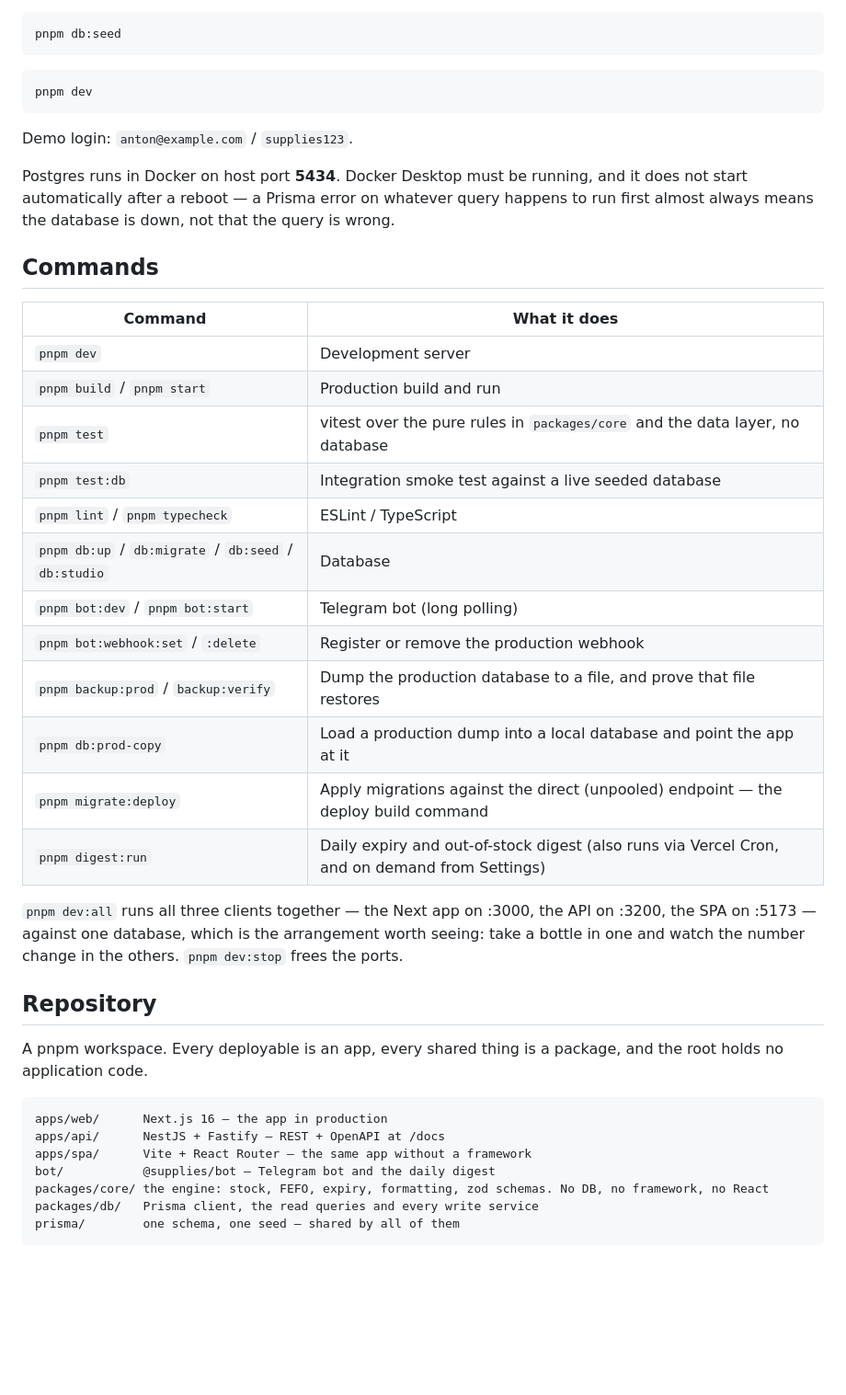
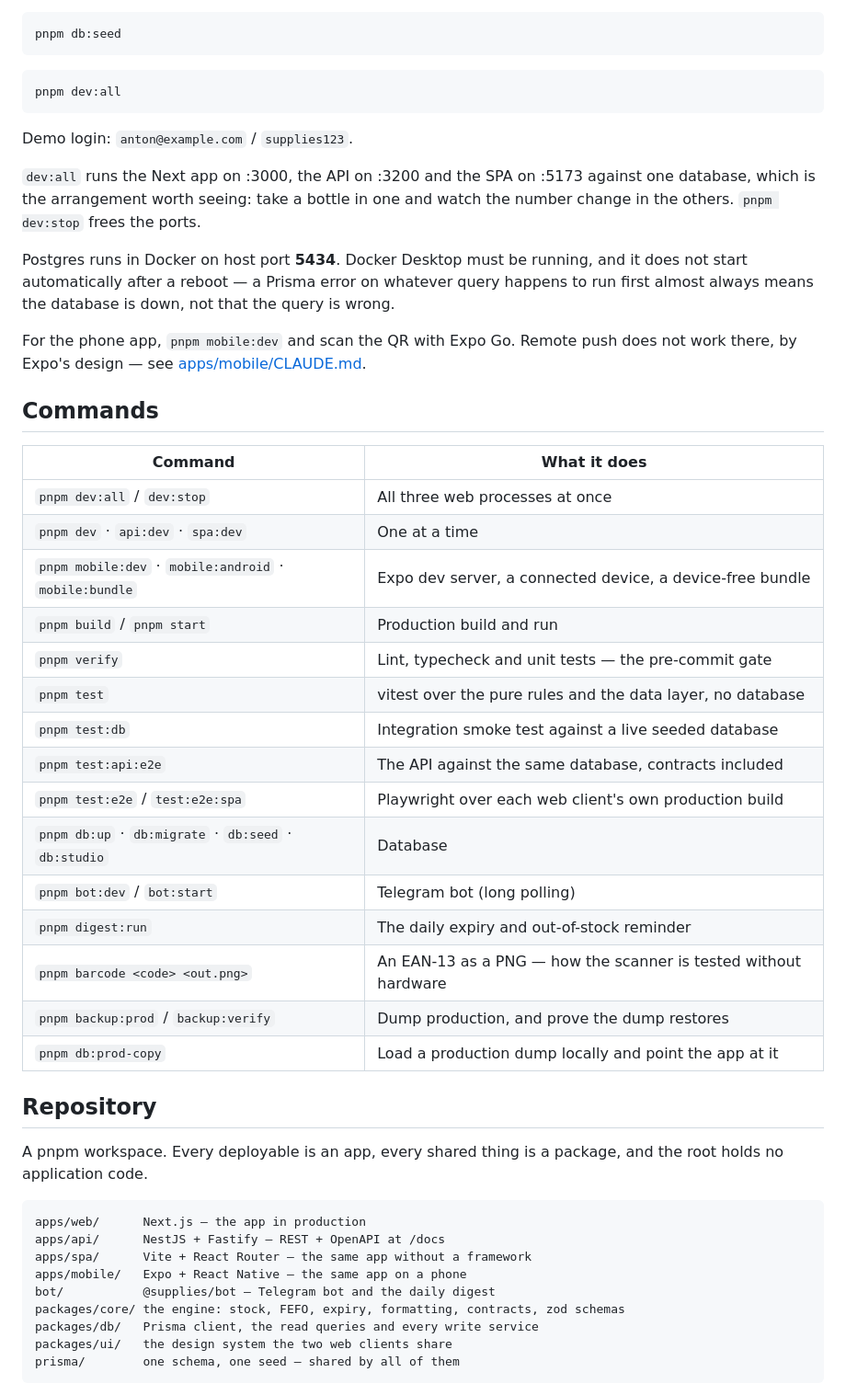
Before and after one commit to KulahinAnton/supplies, a Markdown page: README.md, the part around one of its changes. Shown at 92% size. GitHub-like rendering; blank space fills up the shorter version.

````diff
--- a/README.md
+++ b/README.md
@@ -43,43 +125,58 @@ pnpm db:seed
 ```
 
 ```bash
-pnpm dev
+pnpm dev:all
 ```
 
 Demo login: `anton@example.com` / `supplies123`.
 
-Postgres runs in Docker on host port **5434**. Docker Desktop must be running, and it does not start automatically after a reboot — a Prisma error on whatever query happens to run first almost always means the database is down, not that the query is wrong.
+`dev:all` runs the Next app on :3000, the API on :3200 and the SPA on :5173
+against one database, which is the arrangement worth seeing: take a bottle in
+one and watch the number change in the others. `pnpm dev:stop` frees the ports.
+
+Postgres runs in Docker on host port **5434**. Docker Desktop must be running,
+and it does not start automatically after a reboot — a Prisma error on whatever
+query happens to run first almost always means the database is down, not that
+the query is wrong.
+
+For the phone app, `pnpm mobile:dev` and scan the QR with Expo Go. Remote push
+does not work there, by Expo's design — see
+[apps/mobile/CLAUDE.md](apps/mobile/CLAUDE.md).
 
 ## Commands
 
 | Command | What it does |
 |---|---|
-| `pnpm dev` | Development server |
+| `pnpm dev:all` / `dev:stop` | All three web processes at once |
+| `pnpm dev` · `api:dev` · `spa:dev` | One at a time |
+| `pnpm mobile:dev` · `mobile:android` · `mobile:bundle` | Expo dev server, a connected device, a device-free bundle |
 | `pnpm build` / `pnpm start` | Production build and run |
-| `pnpm test` | vitest over the pure rules in `packages/core` and the data layer, no database |
+| `pnpm verify` | Lint, typecheck and unit tests — the pre-commit gate |
+| `pnpm test` | vitest over the pure rules and the data layer, no database |
 | `pnpm test:db` | Integration smoke test against a live seeded database |
-| `pnpm lint` / `pnpm typecheck` | ESLint / TypeScript |
-| `pnpm db:up` / `db:migrate` / `db:seed` / `db:studio` | Database |
-| `pnpm bot:dev` / `pnpm bot:start` | Telegram bot (long polling) |
-| `pnpm bot:webhook:set` / `:delete` | Register or remove the production webhook |
-| `pnpm backup:prod` / `backup:verify` | Dump the production database to a file, and prove that file restores |
-| `pnpm db:prod-copy` | Load a production dump into a local database and point the app at it |
-| `pnpm migrate:deploy` | Apply migrations against the direct (unpooled) endpoint — the deploy build command |
-| `pnpm digest:run` | Daily expiry and out-of-stock digest (also runs via Vercel Cron, and on demand from Settings) |
-
-`pnpm dev:all` runs all three clients together — the Next app on :3000, the API on :3200, the SPA on :5173 — against one database, which is the arrangement worth seeing: take a bottle in one and watch the number change in the others. `pnpm dev:stop` frees the ports.
+| `pnpm test:api:e2e` | The API against the same database, contracts included |
+| `pnpm test:e2e` / `test:e2e:spa` | Playwright over each web client's own production build |
+| `pnpm db:up` · `db:migrate` · `db:seed` · `db:studio` | Database |
+| `pnpm bot:dev` / `bot:start` | Telegram bot (long polling) |
+| `pnpm digest:run` | The daily expiry and out-of-stock reminder |
+| `pnpm barcode <code> <out.png>` | An EAN-13 as a PNG — how the scanner is tested without hardware |
+| `pnpm backup:prod` / `backup:verify` | Dump production, and prove the dump restores |
+| `pnpm db:prod-copy` | Load a production dump locally and point the app at it |
 
 ## Repository
 
-A pnpm workspace. Every deployable is an app, every shared thing is a package, and the root holds no application code.
+A pnpm workspace. Every deployable is an app, every shared thing is a package,
+and the root holds no application code.
 
 ```
-apps/web/      Next.js 16 — the app in production
+apps/web/      Next.js — the app in production
 apps/api/      NestJS + Fastify — REST + OpenAPI at /docs
 apps/spa/      Vite + React Router — the same app without a framework
+apps/mobile/   Expo + React Native — the same app on a phone
 bot/           @supplies/bot — Telegram bot and the daily digest
-packages/core/ the engine: stock, FEFO, expiry, formatting, zod schemas. No DB, no framework, no React
+packages/core/ the engine: stock, FEFO, expiry, formatting, contracts, zod schemas
 packages/db/   Prisma client, the read queries and every write service
+packages/ui/   the design system the two web clients share
 prisma/        one schema, one seed — shared by all of them
 ```
 
````
Also changed, not shown: other parts of README.md (+183 -26 lines).
